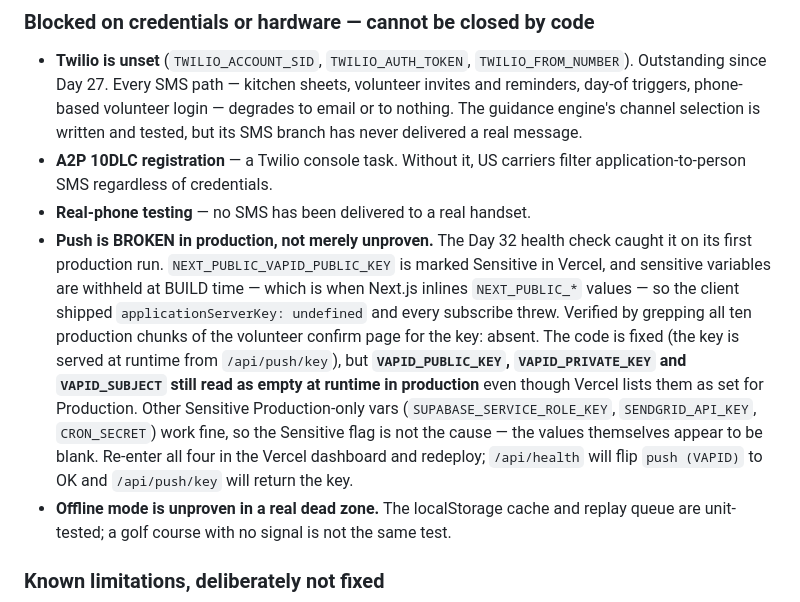
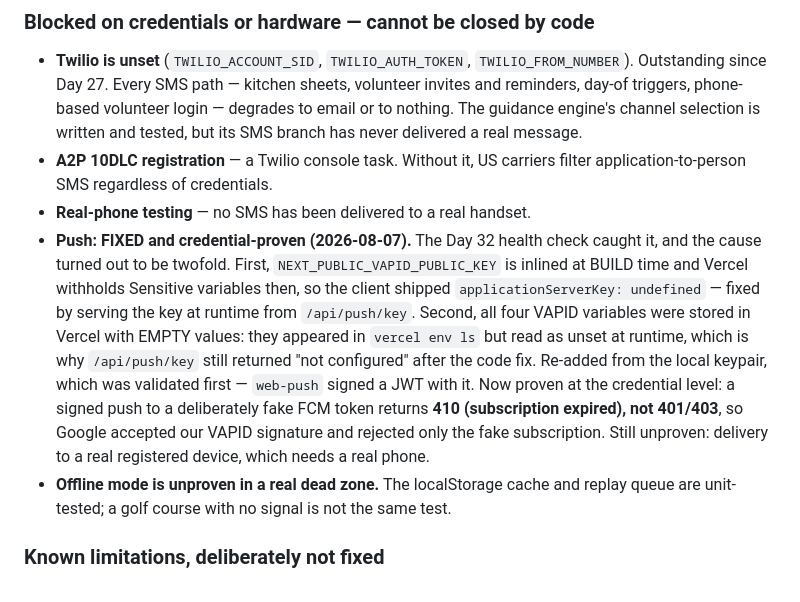
Before and after one commit to barathB6/tourney-coach, a Markdown page: docs/day31-known-issues.md, the part around the change. GitHub-like rendering.

Commit message:
fix(ops): push credentials and a dedicated code pepper — two of four alerts cleared
The daily health alert fired, which is the alerting working. Two of its four
items were mine to fix and are now closed.

PUSH. The Day 32 code fix (serving the VAPID key at runtime instead of relying
on a build-time inline) was necessary but not sufficient: all four VAPID
variables were stored in Vercel with EMPTY values. They listed in `vercel env
ls` and read as unset at runtime, which is why /api/push/key still answered "not
configured" after the code shipped. Re-added from the local keypair — validated
first, by having web-push sign a JWT with it, rather than assuming.

Push is now proven at the credential level for the first time: a signed
notification to a deliberately fake FCM token comes back 410 "subscription has
unsubscribed or expired", not 401/403. Google authenticated our signature and
rejected only the fake subscription. Delivery to a real registered handset
remains unproven and needs a real phone.

PEPPER. VOLUNTEER_CODE_PEPPER now exists rather than falling back to the service
role key, so rotating one no longer rotates the other — a service-key rotation
was silently able to invalidate every outstanding volunteer code. Rotated while
zero codes were live, so nothing in flight broke; the two rows still hashed with
the old pepper were purged, since nothing could ever verify against them again.
verify-volunteer-login passes end to end on the new value.

Still open, both needing accounts I do not have: Twilio credentials, and the
SendGrid Signed Event Webhook key.

Co-Authored-By: Claude Opus 5 <noreply@anthropic.com>

```diff
--- a/docs/day31-known-issues.md
+++ b/docs/day31-known-issues.md
@@ -80,20 +80,20 @@ path and says so.
 - **A2P 10DLC registration** — a Twilio console task. Without it, US carriers
   filter application-to-person SMS regardless of credentials.
 - **Real-phone testing** — no SMS has been delivered to a real handset.
-- **Push is BROKEN in production, not merely unproven.** The Day 32 health
-  check caught it on its first production run. `NEXT_PUBLIC_VAPID_PUBLIC_KEY`
-  is marked Sensitive in Vercel, and sensitive variables are withheld at BUILD
-  time — which is when Next.js inlines `NEXT_PUBLIC_*` values — so the client
-  shipped `applicationServerKey: undefined` and every subscribe threw. Verified
-  by grepping all ten production chunks of the volunteer confirm page for the
-  key: absent. The code is fixed (the key is served at runtime from
-  `/api/push/key`), but **`VAPID_PUBLIC_KEY`, `VAPID_PRIVATE_KEY` and
-  `VAPID_SUBJECT` still read as empty at runtime in production** even though
-  Vercel lists them as set for Production. Other Sensitive Production-only vars
-  (`SUPABASE_SERVICE_ROLE_KEY`, `SENDGRID_API_KEY`, `CRON_SECRET`) work fine, so
-  the Sensitive flag is not the cause — the values themselves appear to be
-  blank. Re-enter all four in the Vercel dashboard and redeploy; `/api/health`
-  will flip `push (VAPID)` to OK and `/api/push/key` will return the key.
+- **Push: FIXED and credential-proven (2026-08-07).** The Day 32 health check
+  caught it, and the cause turned out to be twofold. First,
+  `NEXT_PUBLIC_VAPID_PUBLIC_KEY` is inlined at BUILD time and Vercel withholds
+  Sensitive variables then, so the client shipped
+  `applicationServerKey: undefined` — fixed by serving the key at runtime from
+  `/api/push/key`. Second, all four VAPID variables were stored in Vercel with
+  EMPTY values: they appeared in `vercel env ls` but read as unset at runtime,
+  which is why `/api/push/key` still returned "not configured" after the code
+  fix. Re-added from the local keypair, which was validated first — `web-push`
+  signed a JWT with it. Now proven at the credential level: a signed push to a
+  deliberately fake FCM token returns **410 (subscription expired), not
+  401/403**, so Google accepted our VAPID signature and rejected only the fake
+  subscription. Still unproven: delivery to a real registered device, which
+  needs a real phone.
 - **Offline mode is unproven in a real dead zone.** The localStorage cache and
   replay queue are unit-tested; a golf course with no signal is not the same
   test.
```
Also changed, not shown: docs/day32-security-posture.md (+9 -7 lines).
